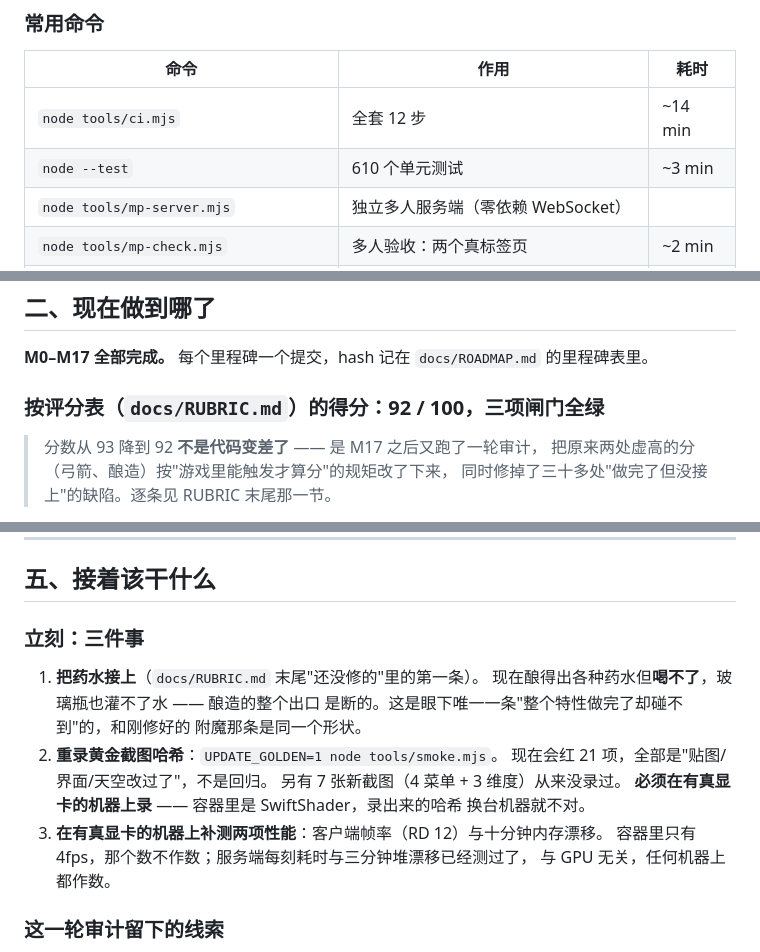
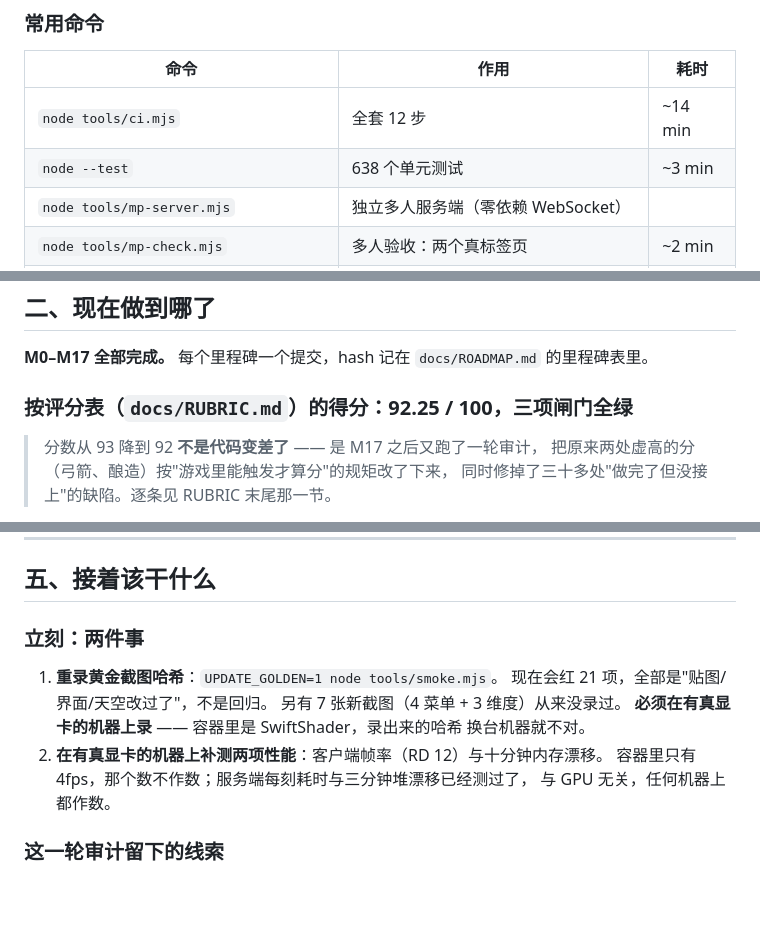
Before and after one commit to qingxuelin97-sketch/wdsj, a Markdown page: docs/HANDOFF.md, 3 parts joined by grey strips. Rendered like a GitHub page; blank space fills up the shorter version.

```diff
--- a/docs/HANDOFF.md
+++ b/docs/HANDOFF.md
@@ -36,7 +36,7 @@ node tools/ci.mjs
 | 命令 | 作用 | 耗时 |
 |---|---|---|
 | `node tools/ci.mjs` | 全套 12 步 | ~14 min |
-| `node --test` | 610 个单元测试 | ~3 min |
+| `node --test` | 638 个单元测试 | ~3 min |
 | `node tools/mp-server.mjs` | 独立多人服务端（零依赖 WebSocket） | |
 | `node tools/mp-check.mjs` | 多人验收：两个真标签页 | ~2 min |
 | `node tools/mp-save-check.mjs` | 独立服务端存档：关服再开服，两个维度 | ~2 min |
@@ -56,7 +56,7 @@ node tools/ci.mjs
 **M0–M17 全部完成。** 每个里程碑一个提交，hash 记在
 `docs/ROADMAP.md` 的里程碑表里。
 
-### 按评分表（`docs/RUBRIC.md`）的得分：**92 / 100**，三项闸门全绿
+### 按评分表（`docs/RUBRIC.md`）的得分：**92.25 / 100**，三项闸门全绿
 
 > 分数从 93 降到 92 **不是代码变差了** —— 是 M17 之后又跑了一轮审计，
 > 把原来两处虚高的分（弓箭、酿造）按"游戏里能触发才算分"的规矩改了下来，
@@ -286,18 +286,14 @@ MC 的判据是**碰撞盒与流体相交**。现在按身高扫一遍所占的
 
 ## 五、接着该干什么
 
-### 立刻：三件事
+### 立刻：两件事
 
-1. **把药水接上**（`docs/RUBRIC.md` 末尾"还没修的"里的第一条）。
-   现在酿得出各种药水但**喝不了**，玻璃瓶也灌不了水 —— 酿造的整个出口
-   是断的。这是眼下唯一一条"整个特性做完了却碰不到"的，和刚修好的
-   附魔那条是同一个形状。
-2. **重录黄金截图哈希**：`UPDATE_GOLDEN=1 node tools/smoke.mjs`。
+1. **重录黄金截图哈希**：`UPDATE_GOLDEN=1 node tools/smoke.mjs`。
    现在会红 21 项，全部是"贴图/界面/天空改过了"，不是回归。
    另有 7 张新截图（4 菜单 + 3 维度）从来没录过。
    **必须在有真显卡的机器上录** —— 容器里是 SwiftShader，录出来的哈希
    换台机器就不对。
-3. **在有真显卡的机器上补测两项性能**：客户端帧率（RD 12）与十分钟内存漂移。
+2. **在有真显卡的机器上补测两项性能**：客户端帧率（RD 12）与十分钟内存漂移。
    容器里只有 4fps，那个数不作数；服务端每刻耗时与三分钟堆漂移已经测过了，
    与 GPU 无关，任何机器上都作数。
 
```
Also changed, not shown: other parts of docs/HANDOFF.md (+1 -1 lines), docs/RUBRIC.md (+32 -14 lines).
